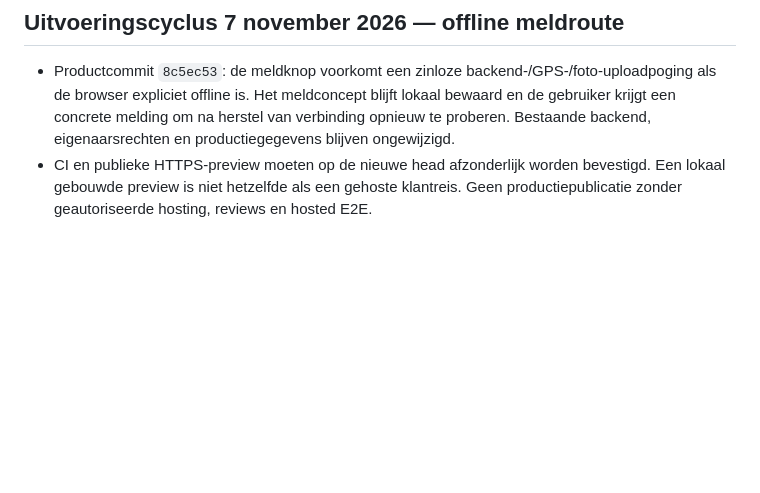
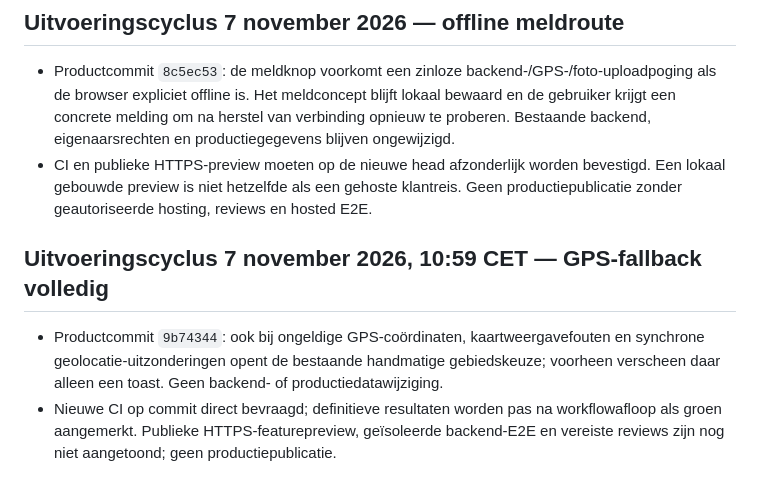
Before and after one commit to waldokolk-dotcom/whatsup-dog, a Markdown page: docs/ROADMAP.md, the part around the change. Drawn GitHub-style; blank space fills up the shorter version.

Commit message:
docs: record GPS fallback fix and outstanding release gates

```diff
--- a/docs/ROADMAP.md
+++ b/docs/ROADMAP.md
@@ -351,3 +351,7 @@ Een feature gaat alleen door als deze een concreet gebruikersprobleem oplost, ee
 ## Uitvoeringscyclus 7 november 2026 — offline meldroute
 - Productcommit `8c5ec53`: de meldknop voorkomt een zinloze backend-/GPS-/foto-uploadpoging als de browser expliciet offline is. Het meldconcept blijft lokaal bewaard en de gebruiker krijgt een concrete melding om na herstel van verbinding opnieuw te proberen. Bestaande backend, eigenaarsrechten en productiegegevens blijven ongewijzigd.
 - CI en publieke HTTPS-preview moeten op de nieuwe head afzonderlijk worden bevestigd. Een lokaal gebouwde preview is niet hetzelfde als een gehoste klantreis. Geen productiepublicatie zonder geautoriseerde hosting, reviews en hosted E2E.
+
+## Uitvoeringscyclus 7 november 2026, 10:59 CET — GPS-fallback volledig
+- Productcommit `9b74344`: ook bij ongeldige GPS-coördinaten, kaartweergavefouten en synchrone geolocatie-uitzonderingen opent de bestaande handmatige gebiedskeuze; voorheen verscheen daar alleen een toast. Geen backend- of productiedatawijziging.
+- Nieuwe CI op commit direct bevraagd; definitieve resultaten worden pas na workflowafloop als groen aangemerkt. Publieke HTTPS-featurepreview, geïsoleerde backend-E2E en vereiste reviews zijn nog niet aangetoond; geen productiepublicatie.
```
